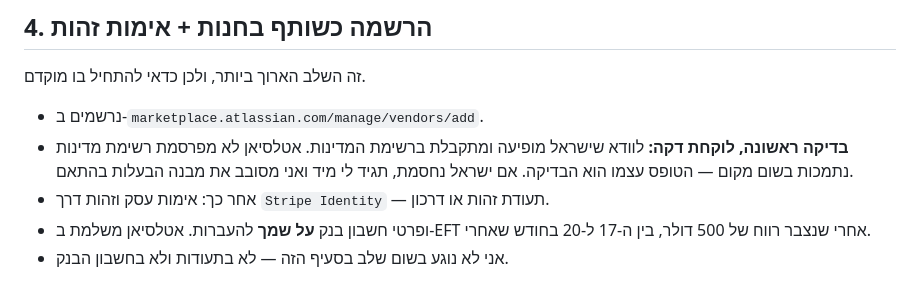
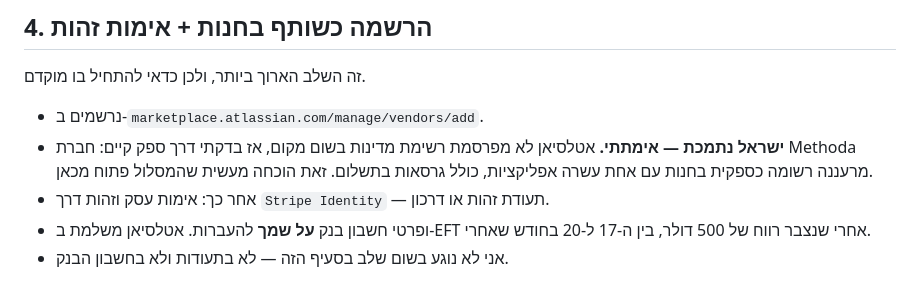
Before and after one commit to amitmazuz369/clearwren-site, a Markdown page: SETUP_REQUIRED.md, the part around the change. Rendered like a GitHub page.

```diff
--- a/SETUP_REQUIRED.md
+++ b/SETUP_REQUIRED.md
@@ -33,9 +33,9 @@
 זה השלב הארוך ביותר, ולכן כדאי להתחיל בו מוקדם.
 
 - נרשמים ב‑`marketplace.atlassian.com/manage/vendors/add`.
-- **בדיקה ראשונה, לוקחת דקה:** לוודא שישראל מופיעה ומתקבלת ברשימת המדינות. אטלסיאן לא
-  מפרסמת רשימת מדינות נתמכות בשום מקום — הטופס עצמו הוא הבדיקה. אם ישראל נחסמת, תגיד לי
-  מיד ואני מסובב את מבנה הבעלות בהתאם.
+- **ישראל נתמכת — אימתתי.** אטלסיאן לא מפרסמת רשימת מדינות בשום מקום, אז בדקתי דרך
+  ספק קיים: חברת Methoda מרעננה רשומה כספקית בחנות עם אחת עשרה אפליקציות, כולל גרסאות
+  בתשלום. זאת הוכחה מעשית שהמסלול פתוח מכאן.
 - אחר כך: אימות עסק וזהות דרך `Stripe Identity` — תעודת זהות או דרכון.
 - ופרטי חשבון בנק **על שמך** להעברות. אטלסיאן משלמת ב‑EFT אחרי שנצבר רווח של 500 דולר,
   בין ה‑17 ל‑20 בחודש שאחרי.
```
Also changed, not shown: BUSINESS.md (+10 -0 lines).
